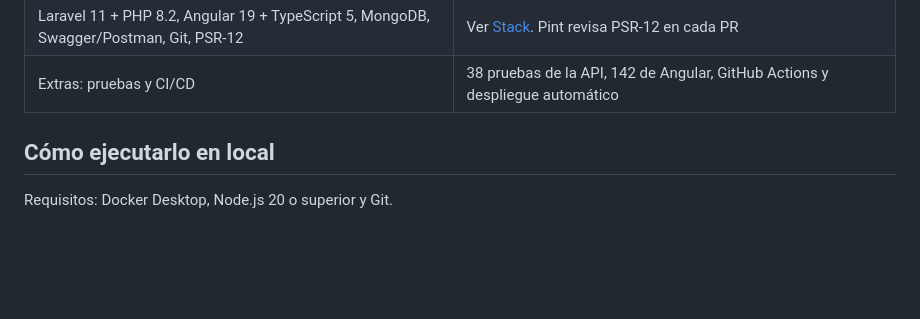
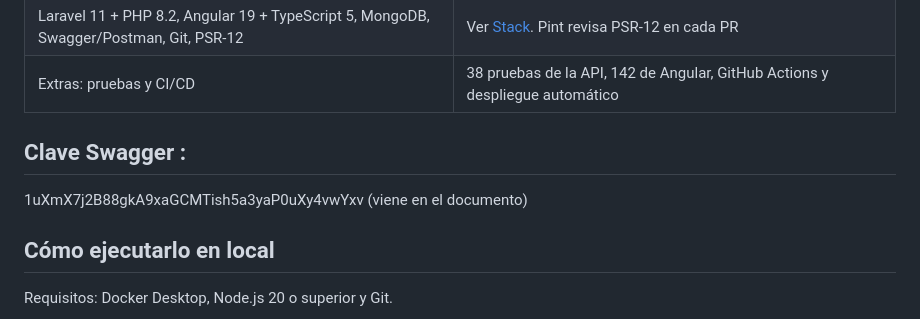
Before and after one commit to IanHMV/examen-tapterminal, a Markdown page: README.md, the part around the change. Drawn GitHub-style; blank space fills up the shorter version.

Commit message:
Add Swagger key to README
Added Swagger key to the README for reference.

```diff
--- a/README.md
+++ b/README.md
@@ -53,6 +53,10 @@ Sistema web desarrollado para el examen de admisión del Área de Desarrollo de
 | Bitácora: guardar el dato anterior para compararlo con el actual | Pantalla "Bitácora" con comparación campo por campo (`audit_logs`) |
 | Laravel 11 + PHP 8.2, Angular 19 + TypeScript 5, MongoDB, Swagger/Postman, Git, PSR-12 | Ver [Stack](#stack). Pint revisa PSR-12 en cada PR |
 | Extras: pruebas y CI/CD | 38 pruebas de la API, 142 de Angular, GitHub Actions y despliegue automático |
+
+
+## Clave Swagger :
+1uXmX7j2B88gkA9xaGCMTish5a3yaP0uXy4vwYxv (viene en el documento)
 
 ## Cómo ejecutarlo en local
 
```
